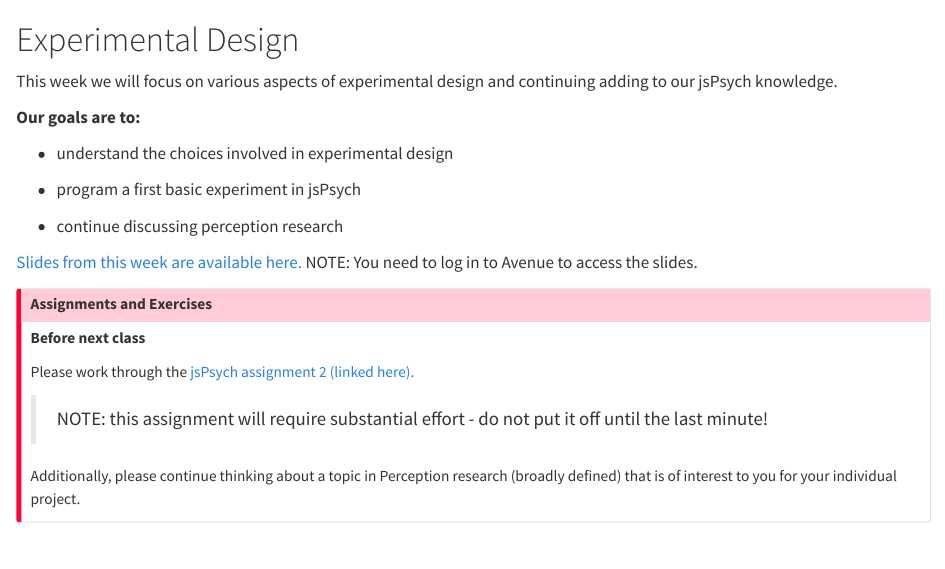
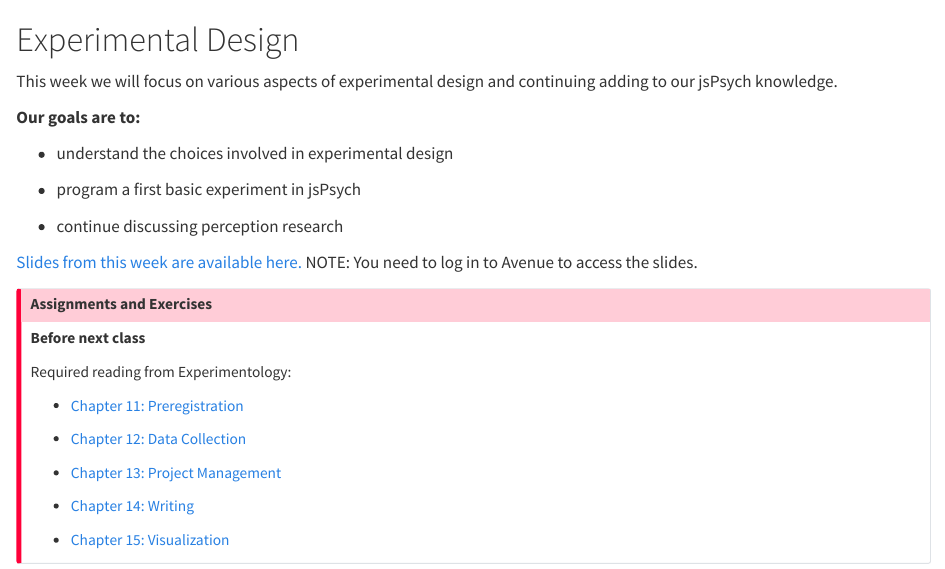
Before and after one commit to Perception-Lab-PNB3EE3/courseBook, a Quarto document (03-exp-design.qmd): the page in a window 1100 px wide, from its top. Rendered offline with R 4.5, knitr and Pandoc in place of Quarto, with nearby package versions.

Commit message:
Update 03-exp-design.qmd w26

```diff
--- a/03-exp-design.qmd
+++ b/03-exp-design.qmd
@@ -17,10 +17,16 @@ This week we will focus on various aspects of experimental design and continuing
 ::: {.callout-important title="Assignments and Exercises"}
 **Before next class**
 
-Please work through the [jsPsych assignment 2 (linked here).](assignment_jsPsych_2.qmd)
+Required reading from Experimentology:
 
-> NOTE: this assignment will require substantial effort - do not put it off until the last minute!
+- [Chapter 11: Preregistration  ](https://experimentology.io/011-prereg.html)
 
-Additionally, please continue thinking about a topic in Perception research (broadly defined) that is of interest to you for your individual project.
+- [Chapter 12: Data Collection  ](https://experimentology.io/012-collection.html)
+
+- [Chapter 13: Project Management  ](https://experimentology.io/013-management.html)
+
+- [Chapter 14: Writing  ](https://experimentology.io/014-writing.html)
+
+- [Chapter 15: Visualization  ](https://experimentology.io/015-viz.html)
 
 :::
```
